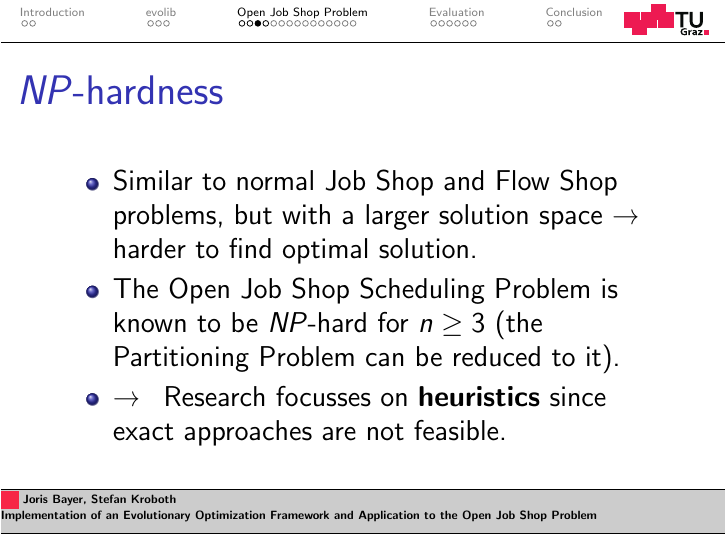
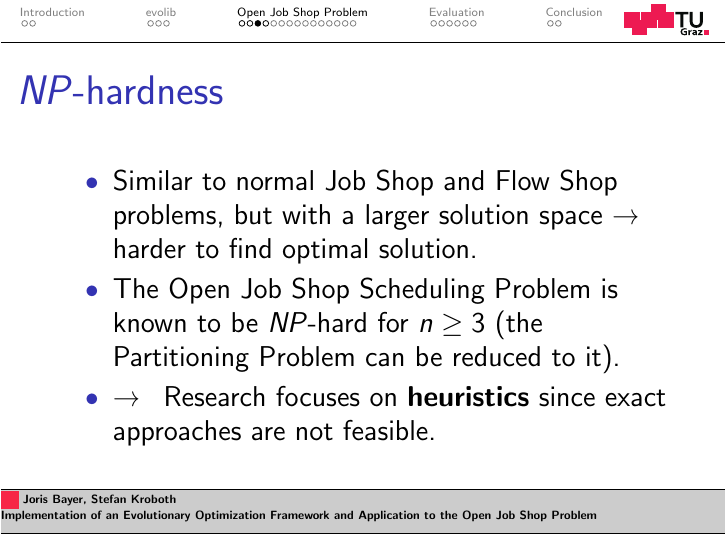
Before and after one commit to stefan-k/jobshop, LaTeX slides (presentation/nov.tex, which reads presentation/03-ossp.tex): page 10 of 31. Compiled offline with pdfLaTeX.

Commit message:
bullet style

```diff
--- a/presentation/03-ossp.tex
+++ b/presentation/03-ossp.tex
@@ -53,7 +54,7 @@ Valid schedule for a 3x3-problem (3 jobs, 3 machines)
 
 		\item 	The Open Job Shop Scheduling Problem is known to be $NP$-hard for $n \geq 3$ (the Partitioning Problem can be reduced to it).
 
-		\item 	\textrightarrow \hspace{.5em} Research focusses on \textbf{heuristics} since exact approaches are not feasible.
+		\item 	\textrightarrow \hspace{.5em} Research focuses on \textbf{heuristics} since exact approaches are not feasible.
 	\end{itemize}
 
 
--- a/presentation/nov.tex
+++ b/presentation/nov.tex
@@ -19,6 +19,8 @@
 \setbeamercolor{block body}{parent=normal text,use=block title,bg=block title.bg!25!bg}
 \setbeamercolor{block body alerted}{parent=normal text,use=block title alerted,bg=block title alerted.bg!25!bg}
 \setbeamercolor{block body example}{parent=normal text,use=block title example,bg=block title example.bg!25!bg}
+
+\setbeamertemplate{itemize item}{\textbullet}
 
 %% for including video/audio
 %\usepackage{multimedia} %needs hyperref-package
```
Also changed, not shown: presentation/03-ossp.tex (1 more changed lines).
